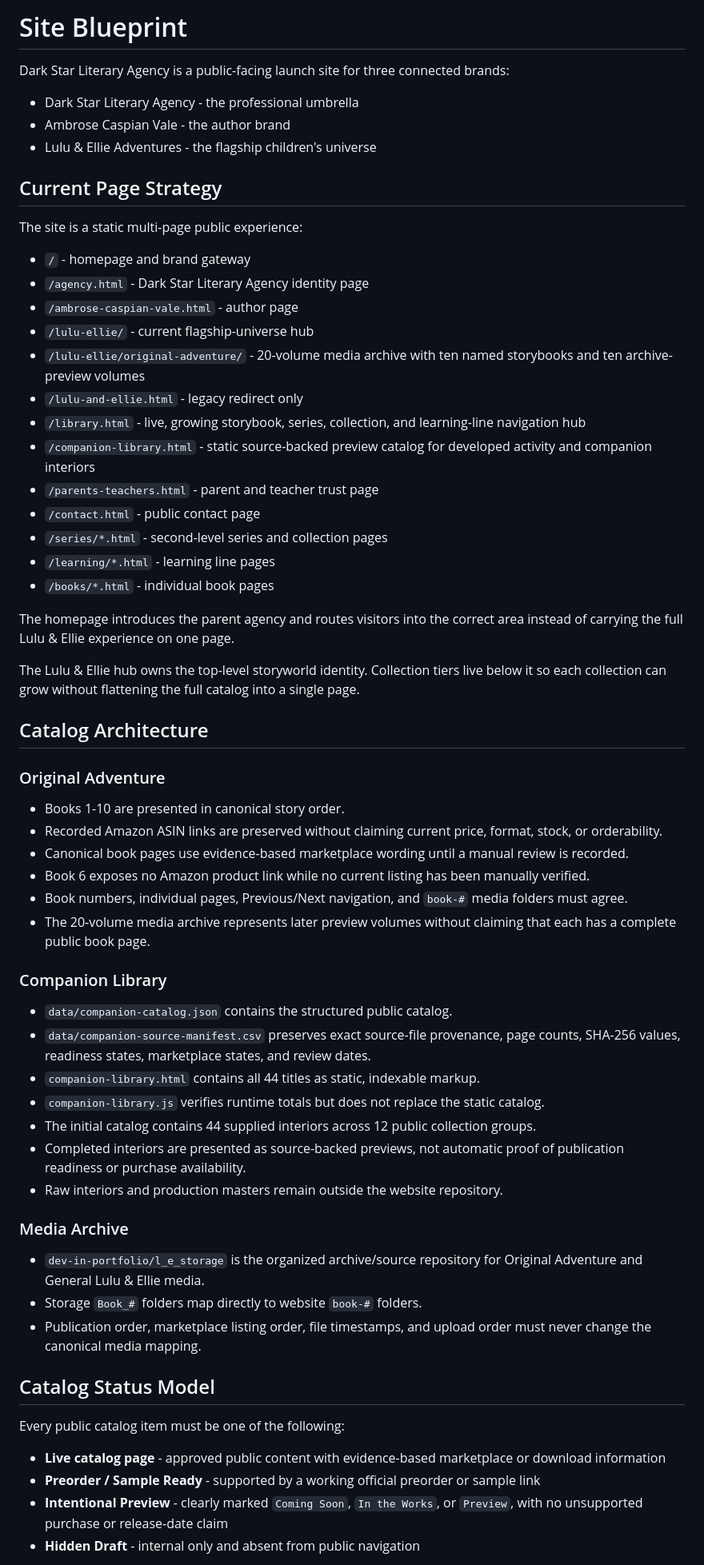
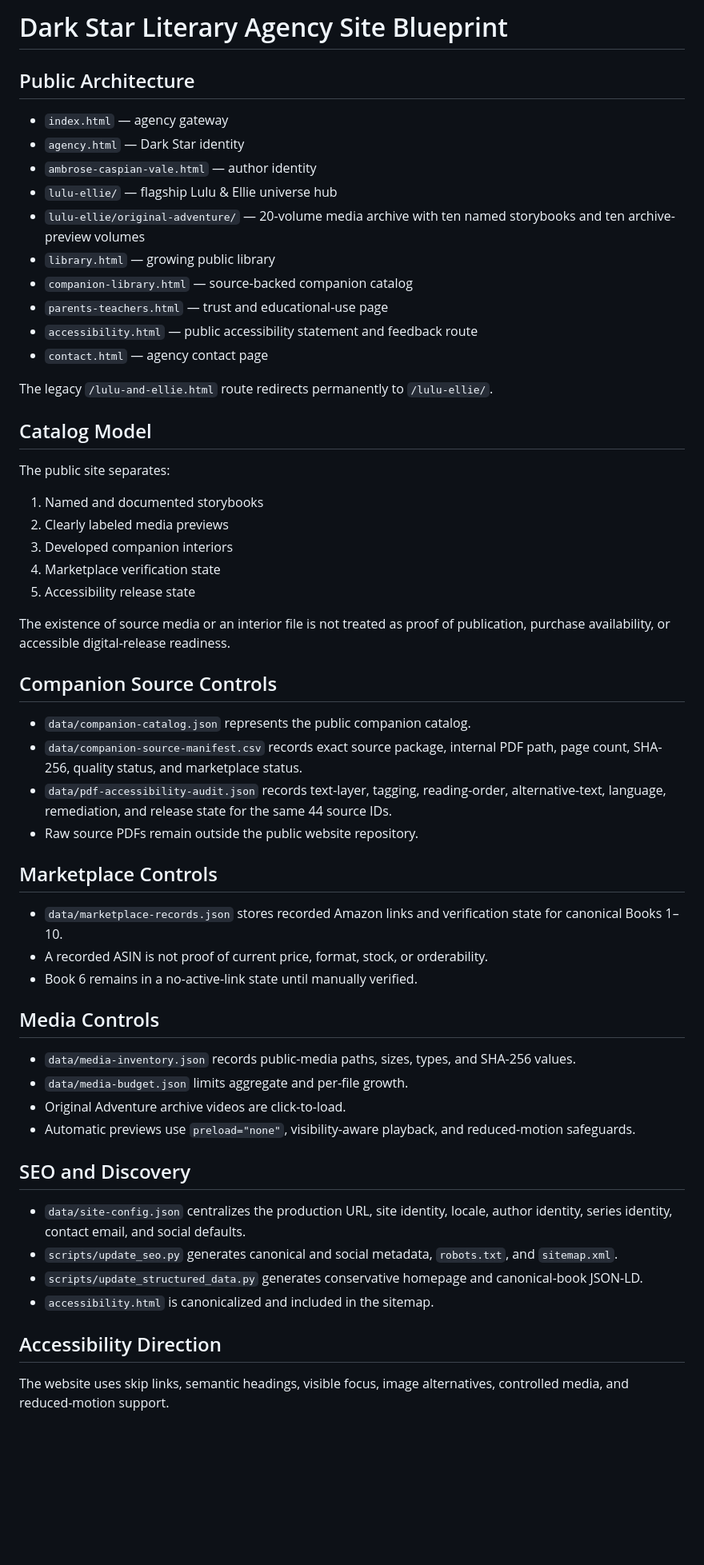
Before and after one commit to dev-in-portfolio/dark-star-literary-agency, a Markdown page: docs/site-blueprint.md, the part around one of its changes. Shown at 80% size. GitHub-like rendering; blank space fills up the shorter version.

Commit message:
docs: add accessibility architecture to site blueprint

```diff
--- a/docs/site-blueprint.md
+++ b/docs/site-blueprint.md
@@ -1,66 +1,60 @@
-# Site Blueprint
+# Dark Star Literary Agency Site Blueprint
 
-Dark Star Literary Agency is a public-facing launch site for three connected brands:
+## Public Architecture
 
-- Dark Star Literary Agency - the professional umbrella
-- Ambrose Caspian Vale - the author brand
-- Lulu & Ellie Adventures - the flagship children's universe
+- `index.html` — agency gateway
+- `agency.html` — Dark Star identity
+- `ambrose-caspian-vale.html` — author identity
+- `lulu-ellie/` — flagship Lulu & Ellie universe hub
+- `lulu-ellie/original-adventure/` — 20-volume media archive with ten named storybooks and ten archive-preview volumes
+- `library.html` — growing public library
+- `companion-library.html` — source-backed companion catalog
+- `parents-teachers.html` — trust and educational-use page
+- `accessibility.html` — public accessibility statement and feedback route
+- `contact.html` — agency contact page
 
-## Current Page Strategy
+The legacy `/lulu-and-ellie.html` route redirects permanently to `/lulu-ellie/`.
 
-The site is a static multi-page public experience:
+## Catalog Model
 
-- `/` - homepage and brand gateway
-- `/agency.html` - Dark Star Literary Agency identity page
-- `/ambrose-caspian-vale.html` - author page
-- `/lulu-ellie/` - current flagship-universe hub
-- `/lulu-ellie/original-adventure/` - 20-volume media archive with ten named storybooks and ten archive-preview volumes
-- `/lulu-and-ellie.html` - legacy redirect only
-- `/library.html` - live, growing storybook, series, collection, and learning-line navigation hub
-- `/companion-library.html` - static source-backed preview catalog for developed activity and companion interiors
-- `/parents-teachers.html` - parent and teacher trust page
-- `/contact.html` - public contact page
-- `/series/*.html` - second-level series and collection pages
-- `/learning/*.html` - learning line pages
-- `/books/*.html` - individual book pages
+The public site separates:
 
-The homepage introduces the parent agency and routes visitors into the correct area instead of carrying the full Lulu & Ellie experience on one page.
+1. Named and documented storybooks
+2. Clearly labeled media previews
+3. Developed companion interiors
+4. Marketplace verification state
+5. Accessibility release state
 
-The Lulu & Ellie hub owns the top-level storyworld identity. Collection tiers live below it so each collection can grow without flattening the full catalog into a single page.
+The existence of source media or an interior file is not treated as proof of publication, purchase availability, or accessible digital-release readiness.
 
-## Catalog Architecture
+## Companion Source Controls
 
-### Original Adventure
+- `data/companion-catalog.json` represents the public companion catalog.
+- `data/companion-source-manifest.csv` records exact source package, internal PDF path, page count, SHA-256, quality status, and marketplace status.
+- `data/pdf-accessibility-audit.json` records text-layer, tagging, reading-order, alternative-text, language, remediation, and release state for the same 44 source IDs.
+- Raw source PDFs remain outside the public website repository.
 
-- Books 1-10 are presented in canonical story order.
-- Recorded Amazon ASIN links are preserved without claiming current price, format, stock, or orderability.
-- Canonical book pages use evidence-based marketplace wording until a manual review is recorded.
-- Book 6 exposes no Amazon product link while no current listing has been manually verified.
-- Book numbers, individual pages, Previous/Next navigation, and `book-#` media folders must agree.
-- The 20-volume media archive represents later preview volumes without claiming that each has a complete public book page.
+## Marketplace Controls
 
-### Companion Library
+- `data/marketplace-records.json` stores recorded Amazon links and verification state for canonical Books 1–10.
+- A recorded ASIN is not proof of current price, format, stock, or orderability.
+- Book 6 remains in a no-active-link state until manually verified.
 
-- `data/companion-catalog.json` contains the structured public catalog.
-- `data/companion-source-manifest.csv` preserves exact source-file provenance, page counts, SHA-256 values, readiness states, marketplace states, and review dates.
-- `companion-library.html` contains all 44 titles as static, indexable markup.
-- `companion-library.js` verifies runtime totals but does not replace the static catalog.
-- The initial catalog contains 44 supplied interiors across 12 public collection groups.
-- Completed interiors are presented as source-backed previews, not automatic proof of publication readiness or purchase availability.
-- Raw interiors and production masters remain outside the website repository.
+## Media Controls
 
-### Media Archive
+- `data/media-inventory.json` records public-media paths, sizes, types, and SHA-256 values.
+- `data/media-budget.json` limits aggregate and per-file growth.
+- Original Adventure archive videos are click-to-load.
+- Automatic previews use `preload="none"`, visibility-aware playback, and reduced-motion safeguards.
 
-- `dev-in-portfolio/l_e_storage` is the organized archive/source repository for Original Adventure and General Lulu & Ellie media.
-- Storage `Book_#` folders map directly to website `book-#` folders.
-- Publication order, marketplace listing order, file timestamps, and upload order must never change the canonical media mapping.
+## SEO and Discovery
 
-## Catalog Status Model
+- `data/site-config.json` centralizes the production URL, site identity, locale, author identity, series identity, contact email, and social defaults.
+- `scripts/update_seo.py` generates canonical and social metadata, `robots.txt`, and `sitemap.xml`.
+- `scripts/update_structured_data.py` generates conservative homepage and canonical-book JSON-LD.
+- `accessibility.html` is canonicalized and included in the sitemap.
 
-Every public catalog item must be one of the following:
+## Accessibility Direction
 
-- **Live catalog page** - approved public content with evidence-based marketplace or download information
-- **Preorder / Sample Ready** - supported by a working official preorder or sample link
-- **Intentional Preview** - clearly marked `Coming Soon`, `In the Works`, or `Preview`, with no unsupported purchase or release-date claim
-- **Hidden Draft** - internal only and absent from public navigation
+The website uses skip links, semantic headings, visible focus, image alternatives, controlled media, and reduced-motion support.
 
```
Also changed, not shown: other parts of docs/site-blueprint.md (+19 -18 lines).
